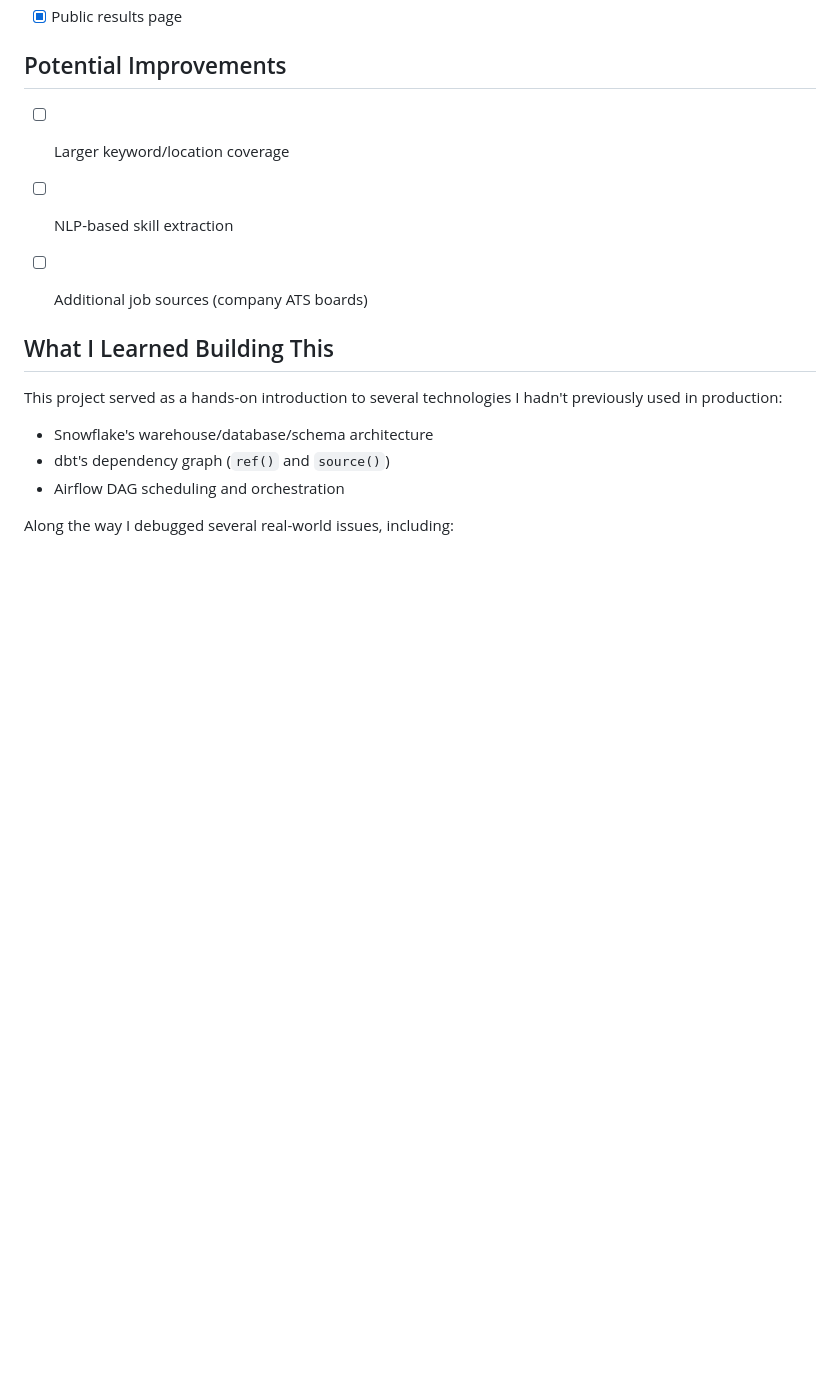
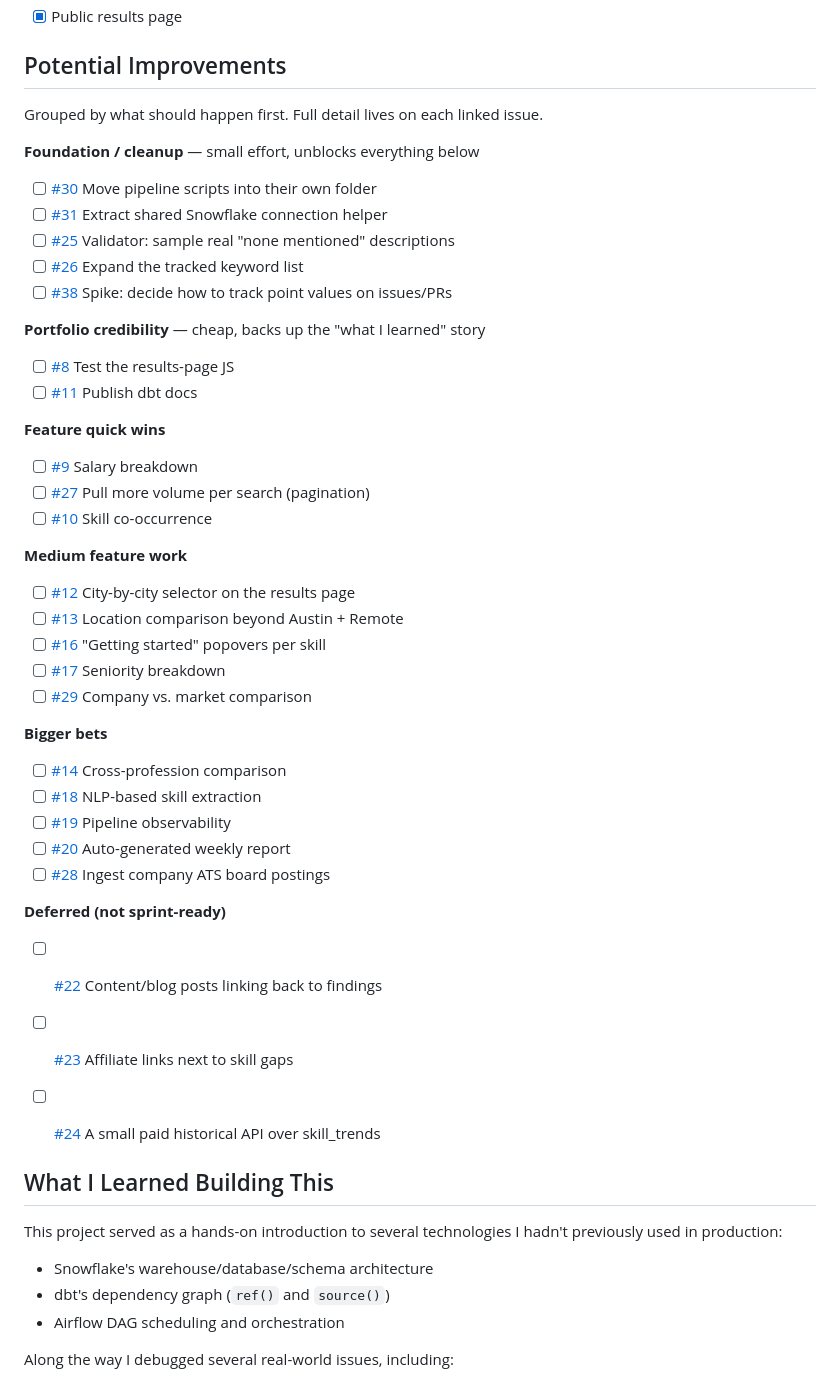
Before and after one commit to xjiang16/job-market-tracker, a Markdown page: README.md, the part around the change. Drawn GitHub-style; blank space fills up the shorter version.

Commit message:
Replace stale roadmap with a prioritized, issue-linked plan
Groups the 20+ open issues into foundation/cleanup, portfolio
credibility, quick wins, medium features, bigger bets, and deferred —
so the README roadmap actually reflects backlog priority instead of
three generic bullet points.

```diff
--- a/README.md
+++ b/README.md
@@ -393,9 +393,43 @@ Duplicate records are preserved in the raw table so transformations can be rerun
 - [x] Public results page
 
 ## Potential Improvements
-- [ ] Larger keyword/location coverage
-- [ ] NLP-based skill extraction
-- [ ] Additional job sources (company ATS boards)
+
+Grouped by what should happen first. Full detail lives on each linked issue.
+
+**Foundation / cleanup** — small effort, unblocks everything below
+- [ ] [#30](https://github.com/xjiang16/job-market-tracker/issues/30) Move pipeline scripts into their own folder
+- [ ] [#31](https://github.com/xjiang16/job-market-tracker/issues/31) Extract shared Snowflake connection helper
+- [ ] [#25](https://github.com/xjiang16/job-market-tracker/issues/25) Validator: sample real "none mentioned" descriptions
+- [ ] [#26](https://github.com/xjiang16/job-market-tracker/issues/26) Expand the tracked keyword list
+- [ ] [#38](https://github.com/xjiang16/job-market-tracker/issues/38) Spike: decide how to track point values on issues/PRs
+
+**Portfolio credibility** — cheap, backs up the "what I learned" story
+- [ ] [#8](https://github.com/xjiang16/job-market-tracker/issues/8) Test the results-page JS
+- [ ] [#11](https://github.com/xjiang16/job-market-tracker/issues/11) Publish dbt docs
+
+**Feature quick wins**
+- [ ] [#9](https://github.com/xjiang16/job-market-tracker/issues/9) Salary breakdown
+- [ ] [#27](https://github.com/xjiang16/job-market-tracker/issues/27) Pull more volume per search (pagination)
+- [ ] [#10](https://github.com/xjiang16/job-market-tracker/issues/10) Skill co-occurrence
+
+**Medium feature work**
+- [ ] [#12](https://github.com/xjiang16/job-market-tracker/issues/12) City-by-city selector on the results page
+- [ ] [#13](https://github.com/xjiang16/job-market-tracker/issues/13) Location comparison beyond Austin + Remote
+- [ ] [#16](https://github.com/xjiang16/job-market-tracker/issues/16) "Getting started" popovers per skill
+- [ ] [#17](https://github.com/xjiang16/job-market-tracker/issues/17) Seniority breakdown
+- [ ] [#29](https://github.com/xjiang16/job-market-tracker/issues/29) Company vs. market comparison
+
+**Bigger bets**
+- [ ] [#14](https://github.com/xjiang16/job-market-tracker/issues/14) Cross-profession comparison
+- [ ] [#18](https://github.com/xjiang16/job-market-tracker/issues/18) NLP-based skill extraction
+- [ ] [#19](https://github.com/xjiang16/job-market-tracker/issues/19) Pipeline observability
+- [ ] [#20](https://github.com/xjiang16/job-market-tracker/issues/20) Auto-generated weekly report
+- [ ] [#28](https://github.com/xjiang16/job-market-tracker/issues/28) Ingest company ATS board postings
+
+**Deferred (not sprint-ready)**
+- [ ] [#22](https://github.com/xjiang16/job-market-tracker/issues/22) Content/blog posts linking back to findings
+- [ ] [#23](https://github.com/xjiang16/job-market-tracker/issues/23) Affiliate links next to skill gaps
+- [ ] [#24](https://github.com/xjiang16/job-market-tracker/issues/24) A small paid historical API over skill_trends
 
 
 
```
